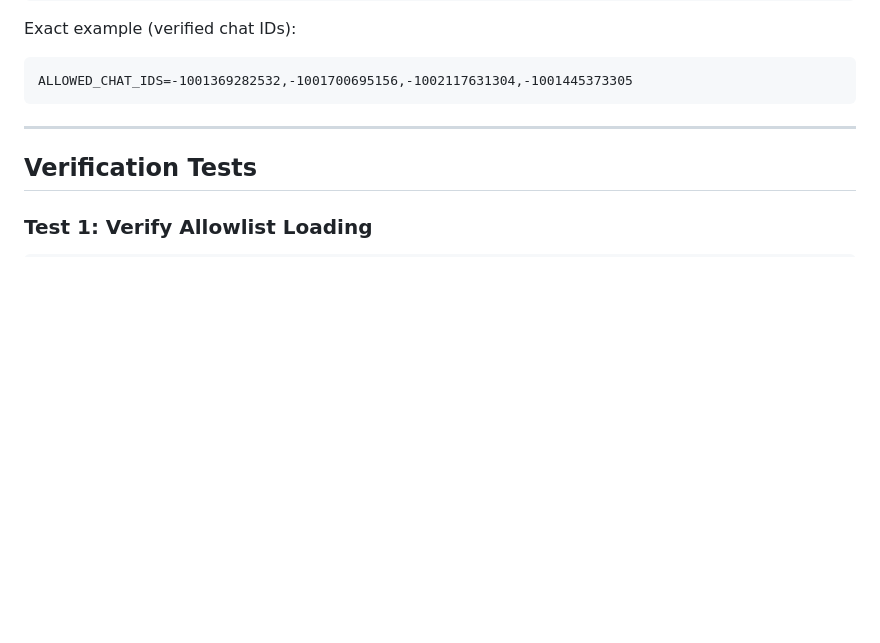
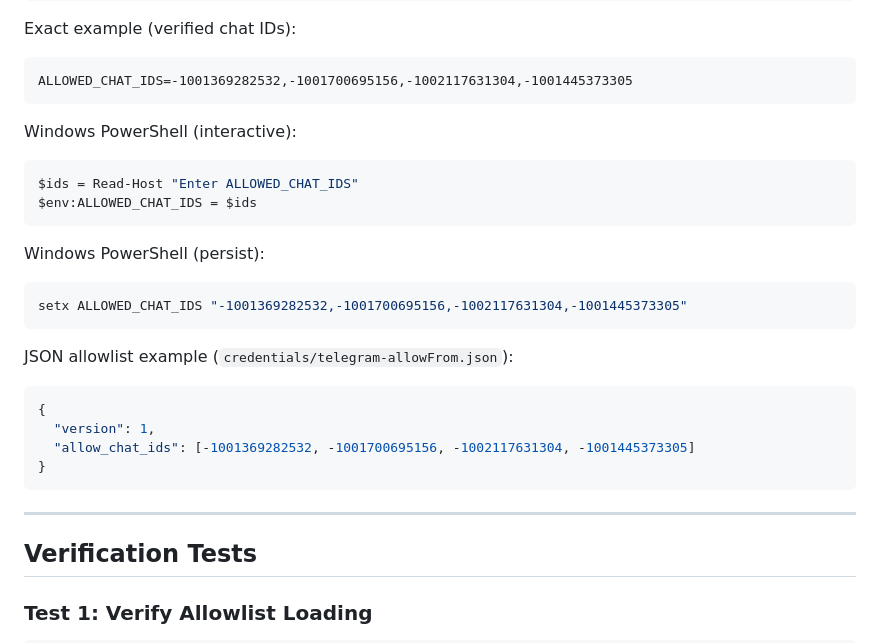
Before and after one commit to j33bs/clawd, a Markdown page: workspace/itc_pipeline/VERIFICATION.md, the part around the change. Rendered like a GitHub page; blank space fills up the shorter version.

Commit message:
docs: clarify telegram allowlist configuration

````diff
--- a/workspace/itc_pipeline/VERIFICATION.md
+++ b/workspace/itc_pipeline/VERIFICATION.md
@@ -110,6 +110,25 @@ ALLOWED_CHAT_IDS=-1001234567890,-1009876543210,-1001122334455
 Exact example (verified chat IDs):
 ```
 ALLOWED_CHAT_IDS=-1001369282532,-1001700695156,-1002117631304,-1001445373305
+```
+
+Windows PowerShell (interactive):
+```powershell
+$ids = Read-Host "Enter ALLOWED_CHAT_IDS"
+$env:ALLOWED_CHAT_IDS = $ids
+```
+
+Windows PowerShell (persist):
+```powershell
+setx ALLOWED_CHAT_IDS "-1001369282532,-1001700695156,-1002117631304,-1001445373305"
+```
+
+JSON allowlist example (`credentials/telegram-allowFrom.json`):
+```json
+{
+  "version": 1,
+  "allow_chat_ids": [-1001369282532, -1001700695156, -1002117631304, -1001445373305]
+}
 ```
 
 ---
````
